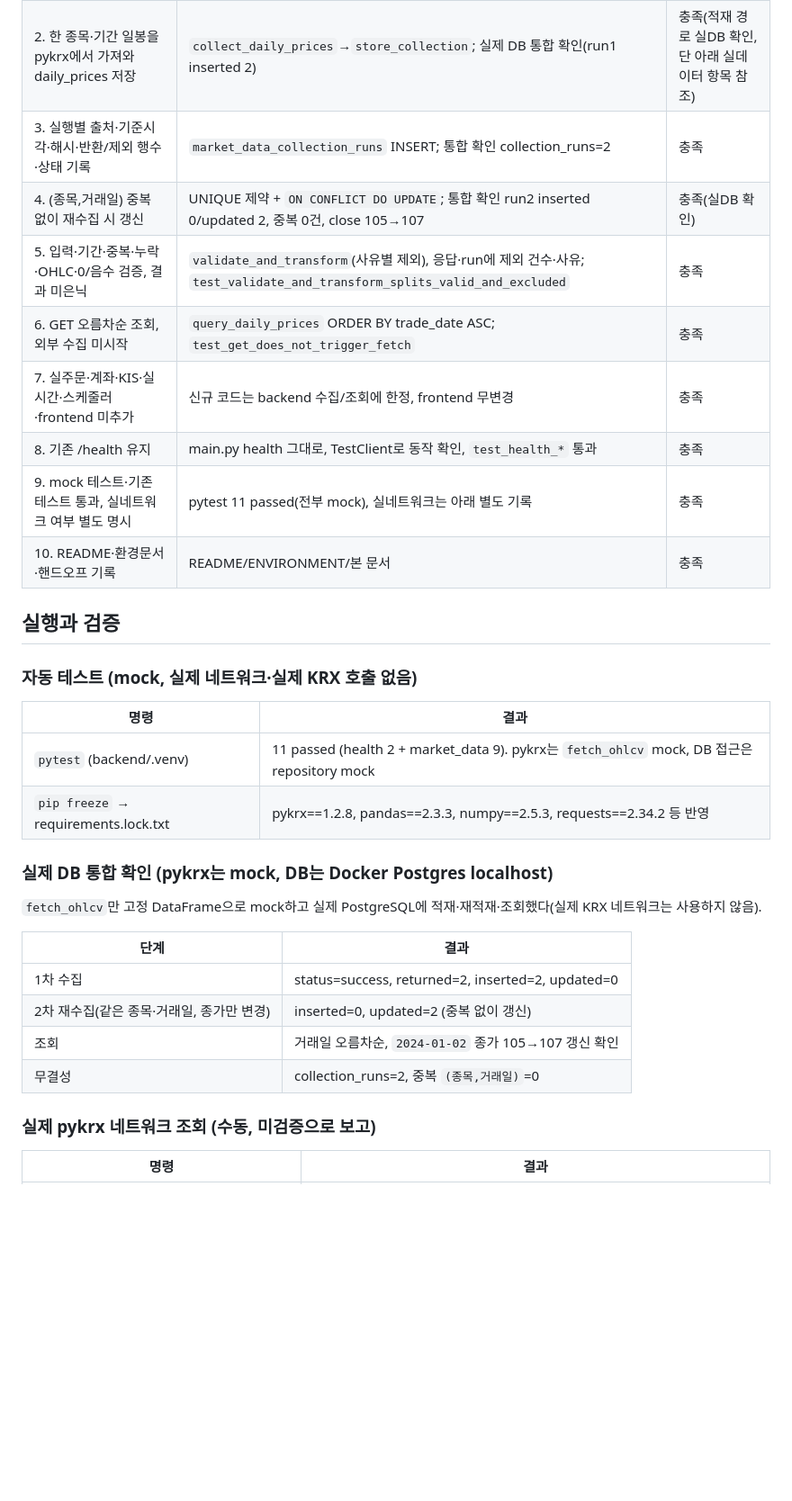
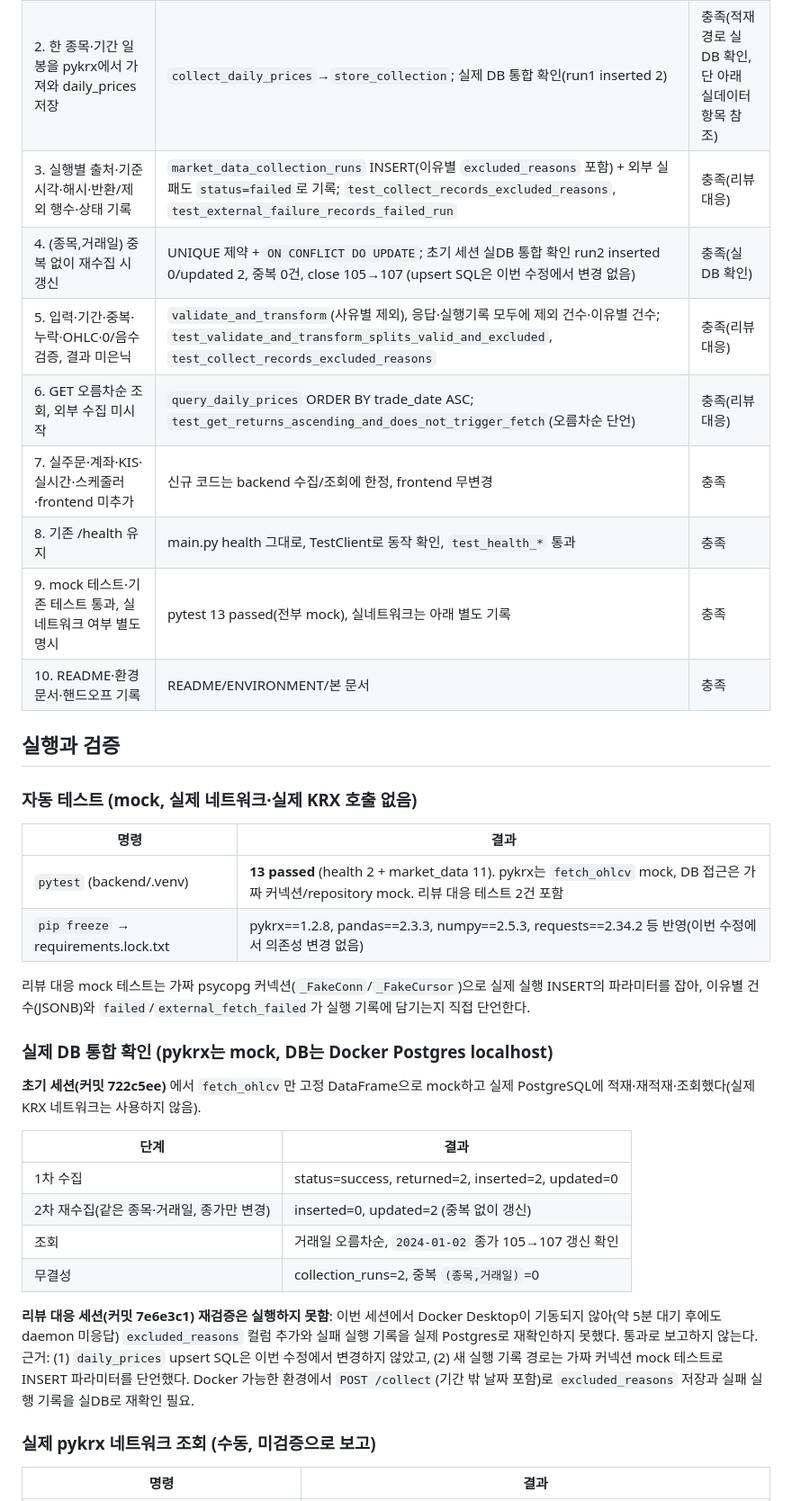
Before and after one commit to ChangJe-P/stock-pro, a Markdown page: docs/handoffs/T-002-claude-handoff.md, the part around one of its changes. Shown at 90% size. Rendered like a GitHub page; blank space fills up the shorter version.

Commit message:
docs: update T-002 handoff for Codex review fixes
Co-Authored-By: Claude Opus 4.8 <noreply@anthropic.com>

```diff
--- a/docs/handoffs/T-002-claude-handoff.md
+++ b/docs/handoffs/T-002-claude-handoff.md
@@ -34,13 +44,13 @@ status: complete
 |---|---|---|
 | 1. pykrx일 때만 수집, 그 외 외부 요청 없이 안전 실패 | `_require_configured` → 503, `test_collect_blocked_when_not_pykrx`(fetch 미호출 단언) | 충족 |
 | 2. 한 종목·기간 일봉을 pykrx에서 가져와 daily_prices 저장 | `collect_daily_prices`→`store_collection`; 실제 DB 통합 확인(run1 inserted 2) | 충족(적재 경로 실DB 확인, 단 아래 실데이터 항목 참조) |
-| 3. 실행별 출처·기준시각·해시·반환/제외 행수·상태 기록 | `market_data_collection_runs` INSERT; 통합 확인 collection_runs=2 | 충족 |
-| 4. (종목,거래일) 중복 없이 재수집 시 갱신 | UNIQUE 제약 + `ON CONFLICT DO UPDATE`; 통합 확인 run2 inserted 0/updated 2, 중복 0건, close 105→107 | 충족(실DB 확인) |
-| 5. 입력·기간·중복·누락·OHLC·0/음수 검증, 결과 미은닉 | `validate_and_transform`(사유별 제외), 응답·run에 제외 건수·사유; `test_validate_and_transform_splits_valid_and_excluded` | 충족 |
-| 6. GET 오름차순 조회, 외부 수집 미시작 | `query_daily_prices` ORDER BY trade_date ASC; `test_get_does_not_trigger_fetch` | 충족 |
+| 3. 실행별 출처·기준시각·해시·반환/제외 행수·상태 기록 | `market_data_collection_runs` INSERT(이유별 `excluded_reasons` 포함) + 외부 실패도 `status=failed`로 기록; `test_collect_records_excluded_reasons`, `test_external_failure_records_failed_run` | 충족(리뷰 대응) |
+| 4. (종목,거래일) 중복 없이 재수집 시 갱신 | UNIQUE 제약 + `ON CONFLICT DO UPDATE`; 초기 세션 실DB 통합 확인 run2 inserted 0/updated 2, 중복 0건, close 105→107 (upsert SQL은 이번 수정에서 변경 없음) | 충족(실DB 확인) |
+| 5. 입력·기간·중복·누락·OHLC·0/음수 검증, 결과 미은닉 | `validate_and_transform`(사유별 제외), 응답·실행기록 모두에 제외 건수·이유별 건수; `test_validate_and_transform_splits_valid_and_excluded`, `test_collect_records_excluded_reasons` | 충족(리뷰 대응) |
+| 6. GET 오름차순 조회, 외부 수집 미시작 | `query_daily_prices` ORDER BY trade_date ASC; `test_get_returns_ascending_and_does_not_trigger_fetch`(오름차순 단언) | 충족(리뷰 대응) |
 | 7. 실주문·계좌·KIS·실시간·스케줄러·frontend 미추가 | 신규 코드는 backend 수집/조회에 한정, frontend 무변경 | 충족 |
 | 8. 기존 /health 유지 | main.py health 그대로, TestClient로 동작 확인, `test_health_*` 통과 | 충족 |
-| 9. mock 테스트·기존 테스트 통과, 실네트워크 여부 별도 명시 | pytest 11 passed(전부 mock), 실네트워크는 아래 별도 기록 | 충족 |
+| 9. mock 테스트·기존 테스트 통과, 실네트워크 여부 별도 명시 | pytest 13 passed(전부 mock), 실네트워크는 아래 별도 기록 | 충족 |
 | 10. README·환경문서·핸드오프 기록 | README/ENVIRONMENT/본 문서 | 충족 |
 
 ## 실행과 검증
@@ -49,12 +59,14 @@ status: complete
 
 | 명령 | 결과 |
 |---|---|
-| `pytest` (backend/.venv) | 11 passed (health 2 + market_data 9). pykrx는 `fetch_ohlcv` mock, DB 접근은 repository mock |
-| `pip freeze` → requirements.lock.txt | pykrx==1.2.8, pandas==2.3.3, numpy==2.5.3, requests==2.34.2 등 반영 |
+| `pytest` (backend/.venv) | **13 passed** (health 2 + market_data 11). pykrx는 `fetch_ohlcv` mock, DB 접근은 가짜 커넥션/repository mock. 리뷰 대응 테스트 2건 포함 |
+| `pip freeze` → requirements.lock.txt | pykrx==1.2.8, pandas==2.3.3, numpy==2.5.3, requests==2.34.2 등 반영(이번 수정에서 의존성 변경 없음) |
+
+리뷰 대응 mock 테스트는 가짜 psycopg 커넥션(`_FakeConn`/`_FakeCursor`)으로 실제 실행 INSERT의 파라미터를 잡아, 이유별 건수(JSONB)와 `failed`/`external_fetch_failed`가 실행 기록에 담기는지 직접 단언한다.
 
 ### 실제 DB 통합 확인 (pykrx는 mock, DB는 Docker Postgres localhost)
 
-`fetch_ohlcv`만 고정 DataFrame으로 mock하고 실제 PostgreSQL에 적재·재적재·조회했다(실제 KRX 네트워크는 사용하지 않음).
+**초기 세션(커밋 722c5ee)** 에서 `fetch_ohlcv`만 고정 DataFrame으로 mock하고 실제 PostgreSQL에 적재·재적재·조회했다(실제 KRX 네트워크는 사용하지 않음).
 
 | 단계 | 결과 |
 |---|---|
@@ -62,6 +74,8 @@ status: complete
 | 2차 재수집(같은 종목·거래일, 종가만 변경) | inserted=0, updated=2 (중복 없이 갱신) |
 | 조회 | 거래일 오름차순, `2024-01-02` 종가 105→107 갱신 확인 |
 | 무결성 | collection_runs=2, 중복 `(종목,거래일)`=0 |
+
+**리뷰 대응 세션(커밋 7e6e3c1) 재검증은 실행하지 못함**: 이번 세션에서 Docker Desktop이 기동되지 않아(약 5분 대기 후에도 daemon 미응답) `excluded_reasons` 컬럼 추가와 실패 실행 기록을 실제 Postgres로 재확인하지 못했다. 통과로 보고하지 않는다. 근거: (1) `daily_prices` upsert SQL은 이번 수정에서 변경하지 않았고, (2) 새 실행 기록 경로는 가짜 커넥션 mock 테스트로 INSERT 파라미터를 단언했다. Docker 가능한 환경에서 `POST /collect`(기간 밖 날짜 포함)로 `excluded_reasons` 저장과 실패 실행 기록을 실DB로 재확인 필요.
 
 ### 실제 pykrx 네트워크 조회 (수동, 미검증으로 보고)
 
```
Also changed, not shown: other parts of docs/handoffs/T-002-claude-handoff.md (+15 -4 lines).
